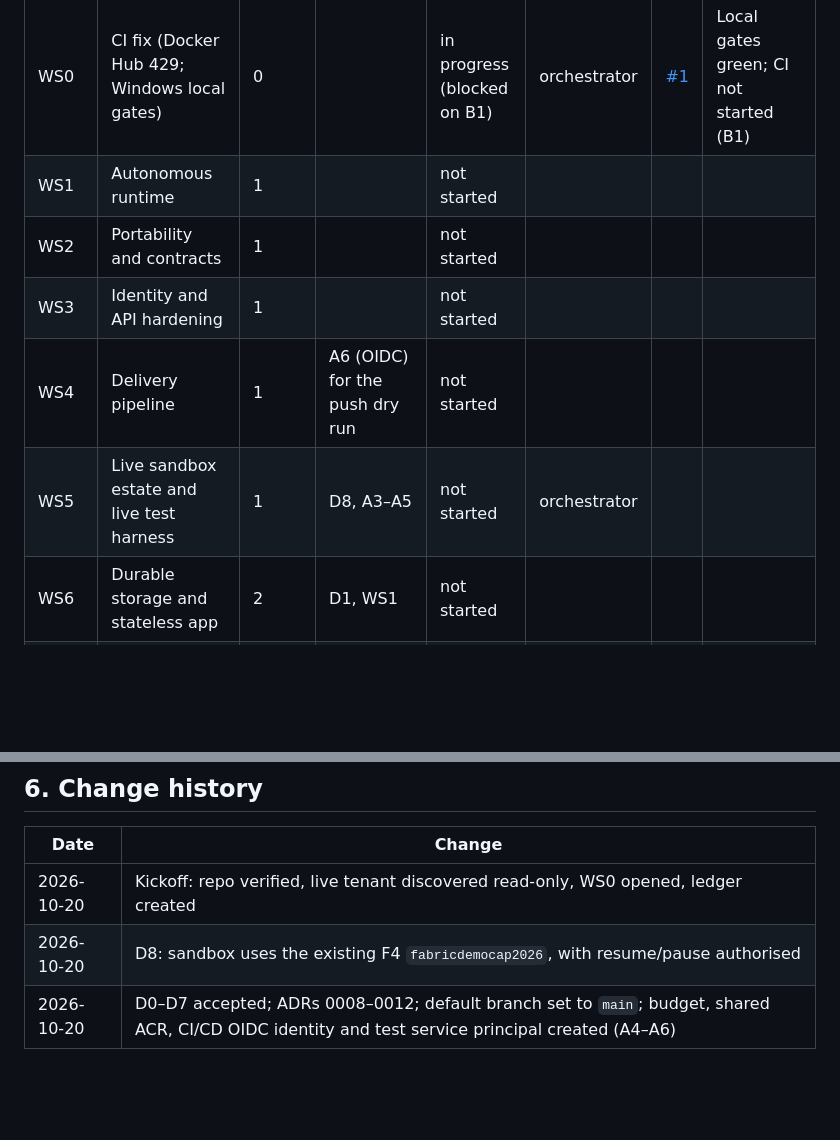
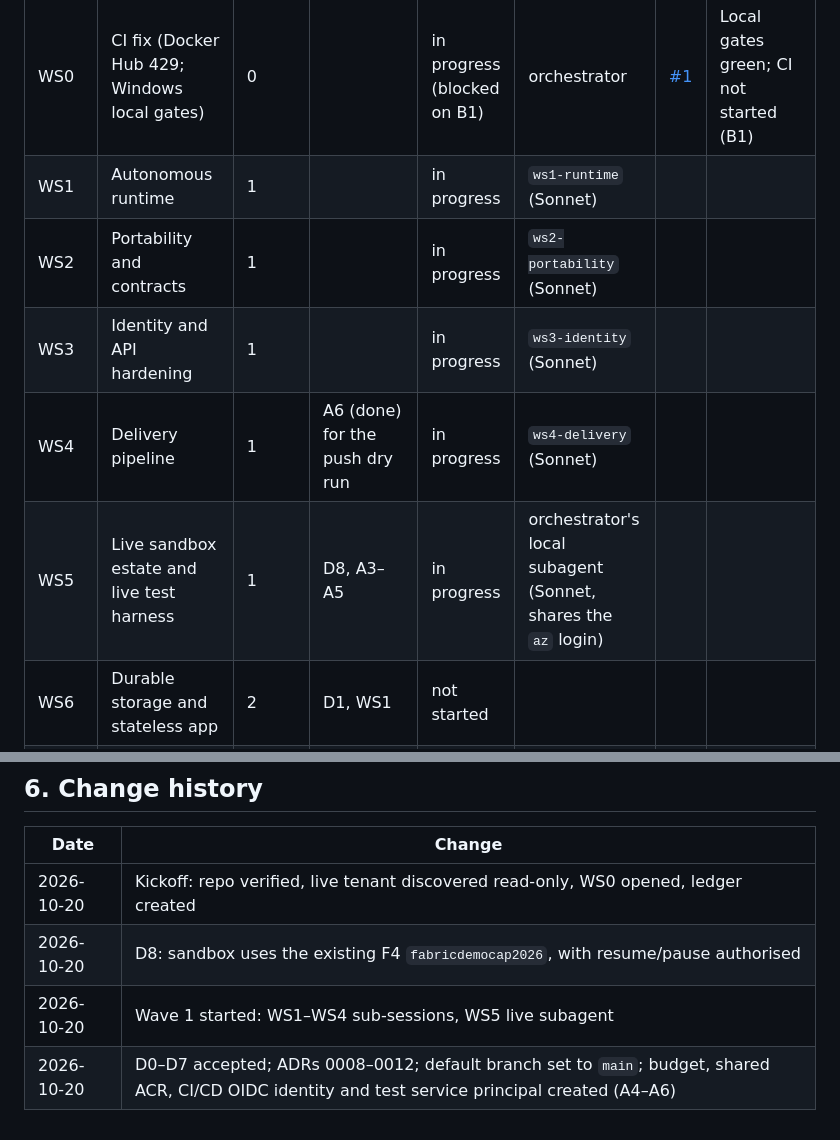
Before and after one commit to mjtpena/fabricops-digital-agent, a Markdown page: docs/production-readiness.md, 2 parts joined by grey strips. Rendered like a GitHub page; blank space fills up the shorter version.

Commit message:
Ledger: Wave 1 started (WS1-WS5 owners)
Co-Authored-By: Claude Opus 5.5 <noreply@anthropic.com>

```diff
--- a/docs/production-readiness.md
+++ b/docs/production-readiness.md
@@ -33,11 +33,11 @@ one PR to `main`. Briefs live in [`docs/programme/briefs/`](programme/briefs/).
 | WS | Title | Wave | Depends on | Status | Owner session | PR | Evidence |
 |---|---|---|---|---|---|---|---|
 | WS0 | CI fix (Docker Hub 429; Windows local gates) | 0 | | in progress (blocked on B1) | orchestrator | [#1](https://github.com/mjtpena/fabricops-digital-agent/pull/1) | Local gates green; CI not started (B1) |
-| WS1 | Autonomous runtime | 1 | | not started | | | |
-| WS2 | Portability and contracts | 1 | | not started | | | |
-| WS3 | Identity and API hardening | 1 | | not started | | | |
-| WS4 | Delivery pipeline | 1 | A6 (OIDC) for the push dry run | not started | | | |
-| WS5 | Live sandbox estate and live test harness | 1 | D8, A3–A5 | not started | orchestrator | | |
+| WS1 | Autonomous runtime | 1 | | in progress | `ws1-runtime` (Sonnet) | | |
+| WS2 | Portability and contracts | 1 | | in progress | `ws2-portability` (Sonnet) | | |
+| WS3 | Identity and API hardening | 1 | | in progress | `ws3-identity` (Sonnet) | | |
+| WS4 | Delivery pipeline | 1 | A6 (done) for the push dry run | in progress | `ws4-delivery` (Sonnet) | | |
+| WS5 | Live sandbox estate and live test harness | 1 | D8, A3–A5 | in progress | orchestrator's local subagent (Sonnet, shares the `az` login) | | |
 | WS6 | Durable storage and stateless app | 2 | D1, WS1 | not started | | | |
 | WS7 | Signals and detection breadth | 2 | D2, WS1, WS5 | not started | | | |
 | WS8 | Notifications and web UI | 2 | D3, WS3 (WS6 preferred) | not started | | | |
@@ -95,4 +95,5 @@ Spend to date (programme resources): ≈ USD 0. `RG-FABRICDEMO` month-to-date at
 |---|---|
 | 2026-10-20 | Kickoff: repo verified, live tenant discovered read-only, WS0 opened, ledger created |
 | 2026-10-20 | D8: sandbox uses the existing F4 `fabricdemocap2026`, with resume/pause authorised |
+| 2026-10-20 | Wave 1 started: WS1–WS4 sub-sessions, WS5 live subagent |
 | 2026-10-20 | D0–D7 accepted; ADRs 0008–0012; default branch set to `main`; budget, shared ACR, CI/CD OIDC identity and test service principal created (A4–A6) |
```
